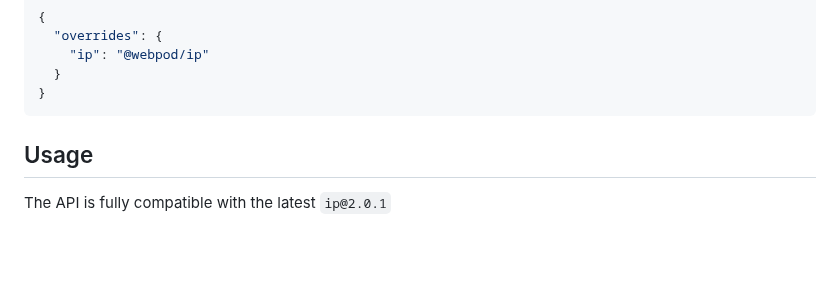
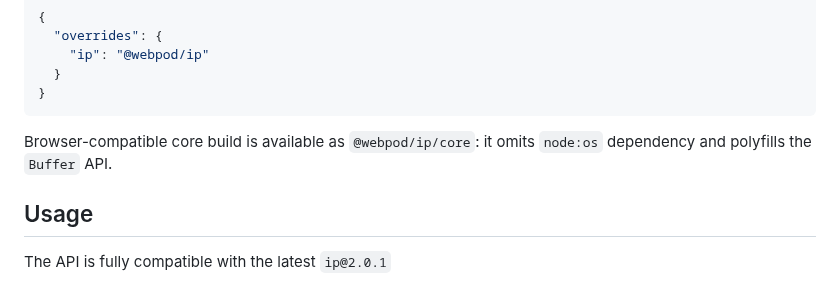
Before and after one commit to webpod/ip, a Markdown page: README.md, the part around the change. GitHub-like rendering; blank space fills up the shorter version.

Commit message:
docs: mention browser-compatible `./core`

````diff
--- a/README.md
+++ b/README.md
@@ -27,6 +27,7 @@ Temporary workaround to avoid refactoring is using `overrides` / `resolutions` i
 }
 ```
 
+Browser-compatible core build is available as `@webpod/ip/core`: it omits `node:os` dependency and polyfills the `Buffer` API.
 
 ## Usage
 The API is fully compatible with the latest `ip@2.0.1`
````
